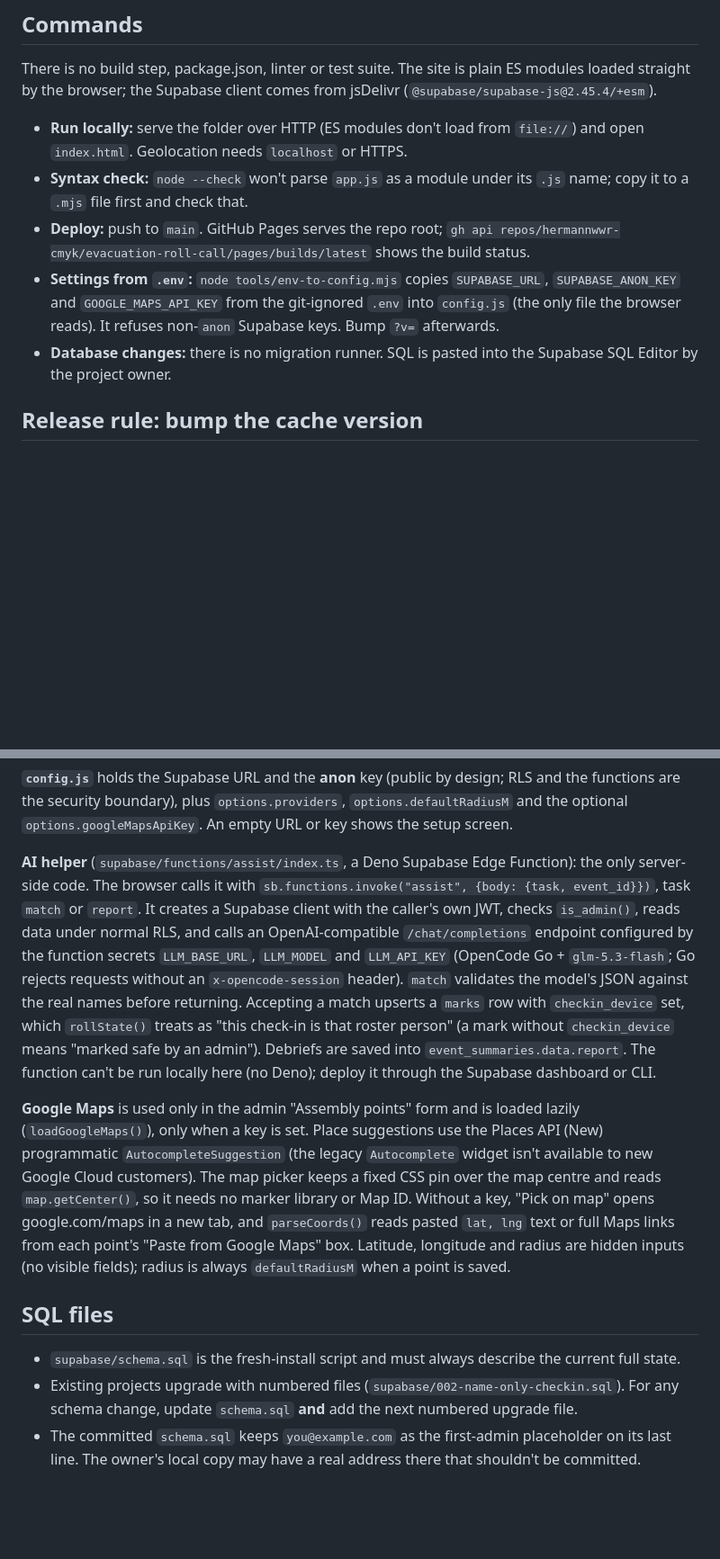
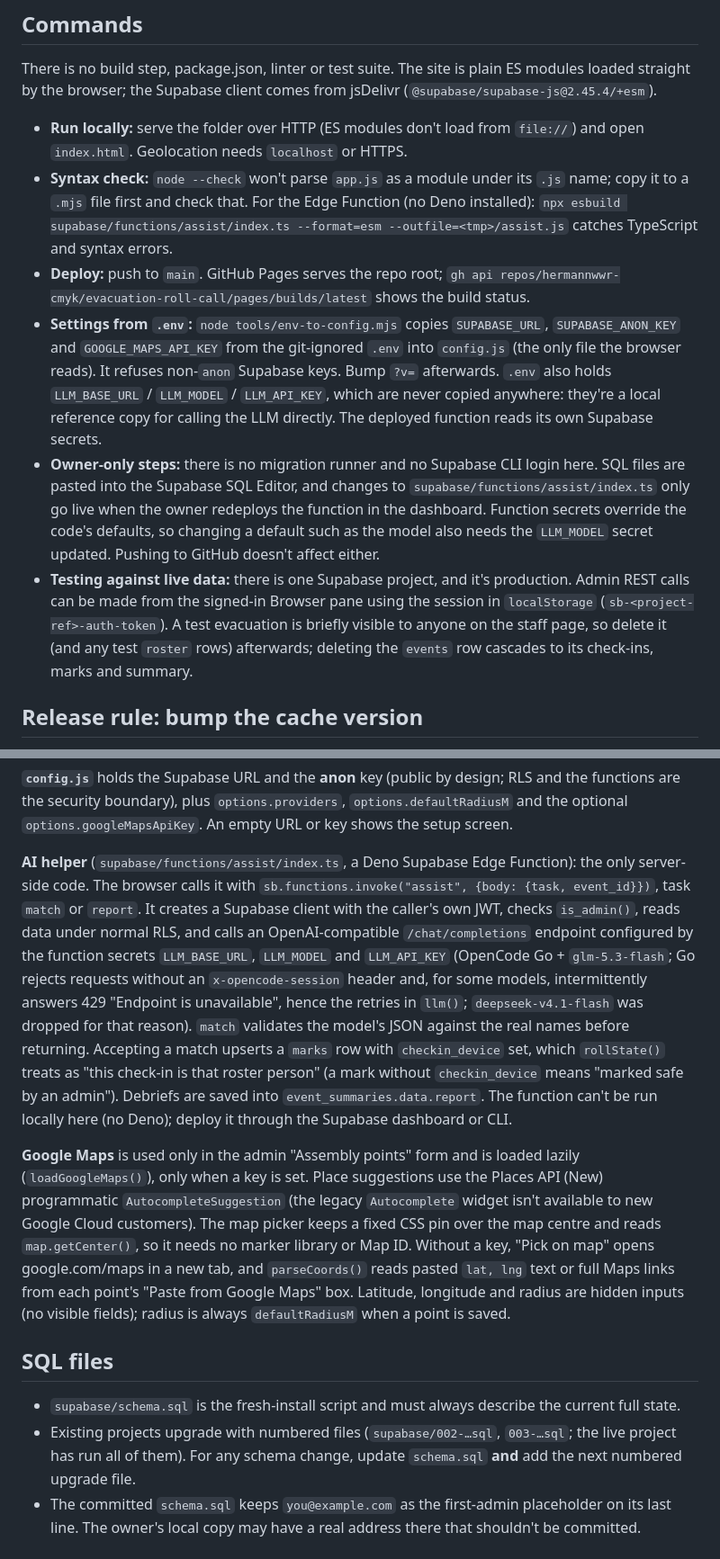
Before and after one commit to gtaboi/evacuation-roll-call, a Markdown page: CLAUDE.md, 2 parts joined by grey strips. Shown at 90% size. Drawn GitHub-style; blank space fills up the shorter version.

Commit message:
Update CLAUDE.md for the AI helper, owner-only steps and live testing
Co-Authored-By: Claude Opus 5.5 <noreply@anthropic.com>

```diff
--- a/CLAUDE.md
+++ b/CLAUDE.md
@@ -11,10 +11,11 @@ Evacuation Roll Call: staff check in at an assembly point during an evacuation;
 There is no build step, package.json, linter or test suite. The site is plain ES modules loaded straight by the browser; the Supabase client comes from jsDelivr (`@supabase/supabase-js@2.45.4/+esm`).
 
 - **Run locally:** serve the folder over HTTP (ES modules don't load from `file://`) and open `index.html`. Geolocation needs `localhost` or HTTPS.
-- **Syntax check:** `node --check` won't parse `app.js` as a module under its `.js` name; copy it to a `.mjs` file first and check that.
+- **Syntax check:** `node --check` won't parse `app.js` as a module under its `.js` name; copy it to a `.mjs` file first and check that. For the Edge Function (no Deno installed): `npx esbuild supabase/functions/assist/index.ts --format=esm --outfile=<tmp>/assist.js` catches TypeScript and syntax errors.
 - **Deploy:** push to `main`. GitHub Pages serves the repo root; `gh api repos/hermannwwr-cmyk/evacuation-roll-call/pages/builds/latest` shows the build status.
-- **Settings from `.env`:** `node tools/env-to-config.mjs` copies `SUPABASE_URL`, `SUPABASE_ANON_KEY` and `GOOGLE_MAPS_API_KEY` from the git-ignored `.env` into `config.js` (the only file the browser reads). It refuses non-`anon` Supabase keys. Bump `?v=` afterwards.
-- **Database changes:** there is no migration runner. SQL is pasted into the Supabase SQL Editor by the project owner.
+- **Settings from `.env`:** `node tools/env-to-config.mjs` copies `SUPABASE_URL`, `SUPABASE_ANON_KEY` and `GOOGLE_MAPS_API_KEY` from the git-ignored `.env` into `config.js` (the only file the browser reads). It refuses non-`anon` Supabase keys. Bump `?v=` afterwards. `.env` also holds `LLM_BASE_URL` / `LLM_MODEL` / `LLM_API_KEY`, which are never copied anywhere: they're a local reference copy for calling the LLM directly. The deployed function reads its own Supabase secrets.
+- **Owner-only steps:** there is no migration runner and no Supabase CLI login here. SQL files are pasted into the Supabase SQL Editor, and changes to `supabase/functions/assist/index.ts` only go live when the owner redeploys the function in the dashboard. Function secrets override the code's defaults, so changing a default such as the model also needs the `LLM_MODEL` secret updated. Pushing to GitHub doesn't affect either.
+- **Testing against live data:** there is one Supabase project, and it's production. Admin REST calls can be made from the signed-in Browser pane using the session in `localStorage` (`sb-<project-ref>-auth-token`). A test evacuation is briefly visible to anyone on the staff page, so delete it (and any test `roster` rows) afterwards; deleting the `events` row cascades to its check-ins, marks and summary.
 
 ## Release rule: bump the cache version
 
@@ -42,14 +43,14 @@ Pages caches files for ~10 minutes and phones keep stale copies, so asset URLs c
 
 **`config.js`** holds the Supabase URL and the **anon** key (public by design; RLS and the functions are the security boundary), plus `options.providers`, `options.defaultRadiusM` and the optional `options.googleMapsApiKey`. An empty URL or key shows the setup screen.
 
-**AI helper** (`supabase/functions/assist/index.ts`, a Deno Supabase Edge Function): the only server-side code. The browser calls it with `sb.functions.invoke("assist", {body: {task, event_id}})`, task `match` or `report`. It creates a Supabase client with the caller's own JWT, checks `is_admin()`, reads data under normal RLS, and calls an OpenAI-compatible `/chat/completions` endpoint configured by the function secrets `LLM_BASE_URL`, `LLM_MODEL` and `LLM_API_KEY` (OpenCode Go + `glm-5.3-flash`; Go rejects requests without an `x-opencode-session` header). `match` validates the model's JSON against the real names before returning. Accepting a match upserts a `marks` row with `checkin_device` set, which `rollState()` treats as "this check-in is that roster person" (a mark without `checkin_device` means "marked safe by an admin"). Debriefs are saved into `event_summaries.data.report`. The function can't be run locally here (no Deno); deploy it through the Supabase dashboard or CLI.
+**AI helper** (`supabase/functions/assist/index.ts`, a Deno Supabase Edge Function): the only server-side code. The browser calls it with `sb.functions.invoke("assist", {body: {task, event_id}})`, task `match` or `report`. It creates a Supabase client with the caller's own JWT, checks `is_admin()`, reads data under normal RLS, and calls an OpenAI-compatible `/chat/completions` endpoint configured by the function secrets `LLM_BASE_URL`, `LLM_MODEL` and `LLM_API_KEY` (OpenCode Go + `glm-5.3-flash`; Go rejects requests without an `x-opencode-session` header and, for some models, intermittently answers 429 "Endpoint is unavailable", hence the retries in `llm()`; `deepseek-v4.1-flash` was dropped for that reason). `match` validates the model's JSON against the real names before returning. Accepting a match upserts a `marks` row with `checkin_device` set, which `rollState()` treats as "this check-in is that roster person" (a mark without `checkin_device` means "marked safe by an admin"). Debriefs are saved into `event_summaries.data.report`. The function can't be run locally here (no Deno); deploy it through the Supabase dashboard or CLI.
 
 **Google Maps** is used only in the admin "Assembly points" form and is loaded lazily (`loadGoogleMaps()`), only when a key is set. Place suggestions use the Places API (New) programmatic `AutocompleteSuggestion` (the legacy `Autocomplete` widget isn't available to new Google Cloud customers). The map picker keeps a fixed CSS pin over the map centre and reads `map.getCenter()`, so it needs no marker library or Map ID. Without a key, "Pick on map" opens google.com/maps in a new tab, and `parseCoords()` reads pasted `lat, lng` text or full Maps links from each point's "Paste from Google Maps" box. Latitude, longitude and radius are hidden inputs (no visible fields); radius is always `defaultRadiusM` when a point is saved.
 
 ## SQL files
 
 - `supabase/schema.sql` is the fresh-install script and must always describe the current full state.
-- Existing projects upgrade with numbered files (`supabase/002-name-only-checkin.sql`). For any schema change, update `schema.sql` **and** add the next numbered upgrade file.
+- Existing projects upgrade with numbered files (`supabase/002-…sql`, `003-…sql`; the live project has run all of them). For any schema change, update `schema.sql` **and** add the next numbered upgrade file.
 - The committed `schema.sql` keeps `you@example.com` as the first-admin placeholder on its last line. The owner's local copy may have a real address there that shouldn't be committed.
 
 ## `evacuation-roll-call.html`
```
Also changed, not shown: other parts of CLAUDE.md (+1 -1 lines).
